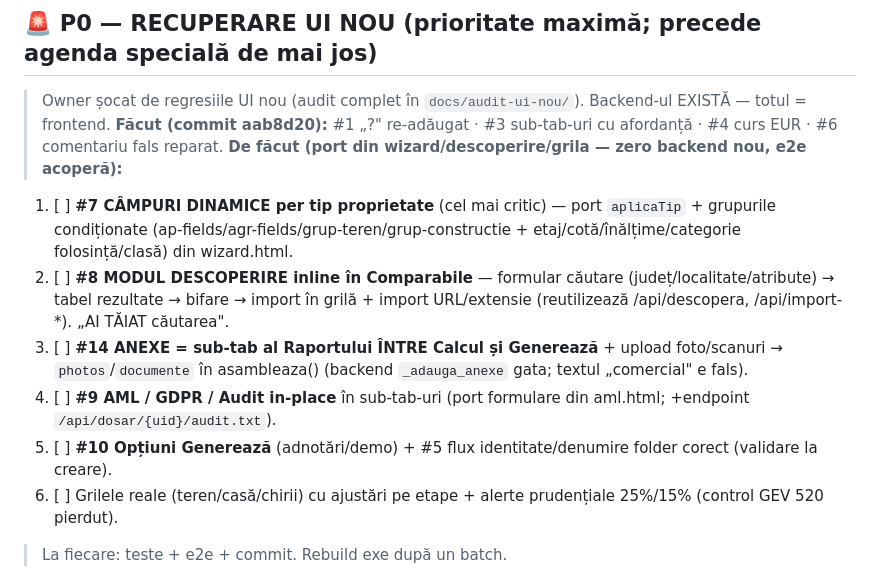
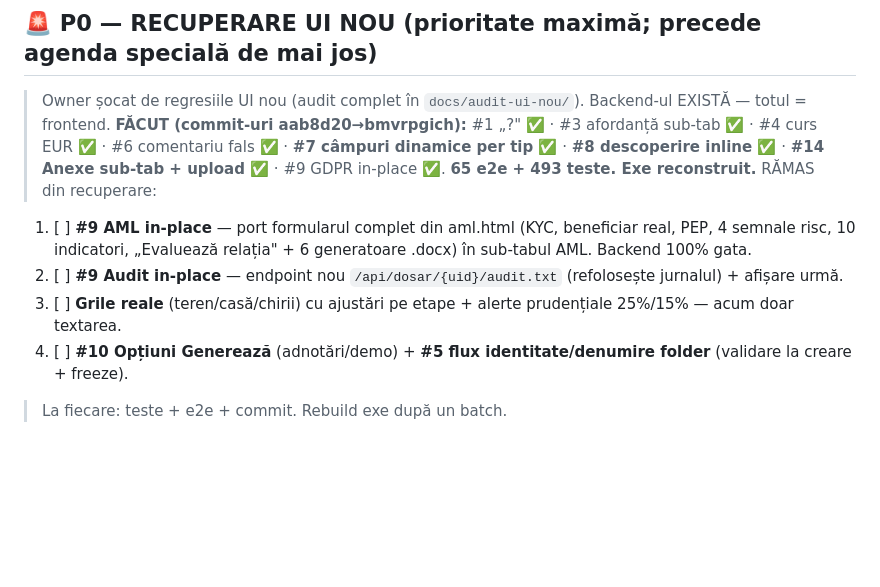
Before and after one commit to adrianserbanescu-byte/anevar, a Markdown page: evaluare-anevar/docs/AUTONOM-taskuri.md, the part around the change. Rendered like a GitHub page; blank space fills up the shorter version.

Commit message:
AUTONOM-taskuri: 7 regresii UI majore recuperate (✅); ramas AML/Audit in-place + grile reale
Co-Authored-By: Claude Opus 4.8 (1M context) <noreply@anthropic.com>

```diff
--- a/evaluare-anevar/docs/AUTONOM-taskuri.md
+++ b/evaluare-anevar/docs/AUTONOM-taskuri.md
@@ -6,17 +6,14 @@
 
 ## 🚨 P0 — RECUPERARE UI NOU (prioritate maximă; precede agenda specială de mai jos)
 > Owner șocat de regresiile UI nou (audit complet în `docs/audit-ui-nou/`). Backend-ul EXISTĂ — totul = frontend.
-> **Făcut (commit aab8d20):** #1 „?" re-adăugat · #3 sub-tab-uri cu afordanță · #4 curs EUR · #6 comentariu fals reparat.
-> **De făcut (port din wizard/descoperire/grila — zero backend nou, e2e acoperă):**
-1. [ ] **#7 CÂMPURI DINAMICE per tip proprietate** (cel mai critic) — port `aplicaTip` + grupurile condiționate
-       (ap-fields/agr-fields/grup-teren/grup-constructie + etaj/cotă/înălțime/categorie folosință/clasă) din wizard.html.
-2. [ ] **#8 MODUL DESCOPERIRE inline în Comparabile** — formular căutare (județ/localitate/atribute) → tabel rezultate
-       → bifare → import în grilă + import URL/extensie (reutilizează /api/descopera, /api/import-*). „AI TĂIAT căutarea".
-3. [ ] **#14 ANEXE = sub-tab al Raportului ÎNTRE Calcul și Generează** + upload foto/scanuri → `photos`/`documente`
-       în asambleaza() (backend `_adauga_anexe` gata; textul „comercial" e fals).
-4. [ ] **#9 AML / GDPR / Audit in-place** în sub-tab-uri (port formulare din aml.html; +endpoint `/api/dosar/{uid}/audit.txt`).
-5. [ ] **#10 Opțiuni Generează** (adnotări/demo) + #5 flux identitate/denumire folder corect (validare la creare).
-6. [ ] Grilele reale (teren/casă/chirii) cu ajustări pe etape + alerte prudențiale 25%/15% (control GEV 520 pierdut).
+> **FĂCUT (commit-uri aab8d20→bmvrpgich):** #1 „?" ✅ · #3 afordanță sub-tab ✅ · #4 curs EUR ✅ · #6 comentariu fals ✅ ·
+> **#7 câmpuri dinamice per tip ✅** · **#8 descoperire inline ✅** · **#14 Anexe sub-tab + upload ✅** · #9 GDPR in-place ✅.
+> **65 e2e + 493 teste. Exe reconstruit.** RĂMAS din recuperare:
+1. [ ] **#9 AML in-place** — port formularul complet din aml.html (KYC, beneficiar real, PEP, 4 semnale risc,
+       10 indicatori, „Evaluează relația" + 6 generatoare .docx) în sub-tabul AML. Backend 100% gata.
+2. [ ] **#9 Audit in-place** — endpoint nou `/api/dosar/{uid}/audit.txt` (refolosește jurnalul) + afișare urmă.
+3. [ ] **Grile reale** (teren/casă/chirii) cu ajustări pe etape + alerte prudențiale 25%/15% — acum doar textarea.
+4. [ ] **#10 Opțiuni Generează** (adnotări/demo) + **#5 flux identitate/denumire folder** (validare la creare + freeze).
 > La fiecare: teste + e2e + commit. Rebuild exe după un batch.
 
 ## 🌟 PRIMUL LOOP (SPECIAL, ~50 min de la 10:43) — DUPĂ recuperarea UI de mai sus; apoi loops normale la 1h
```
